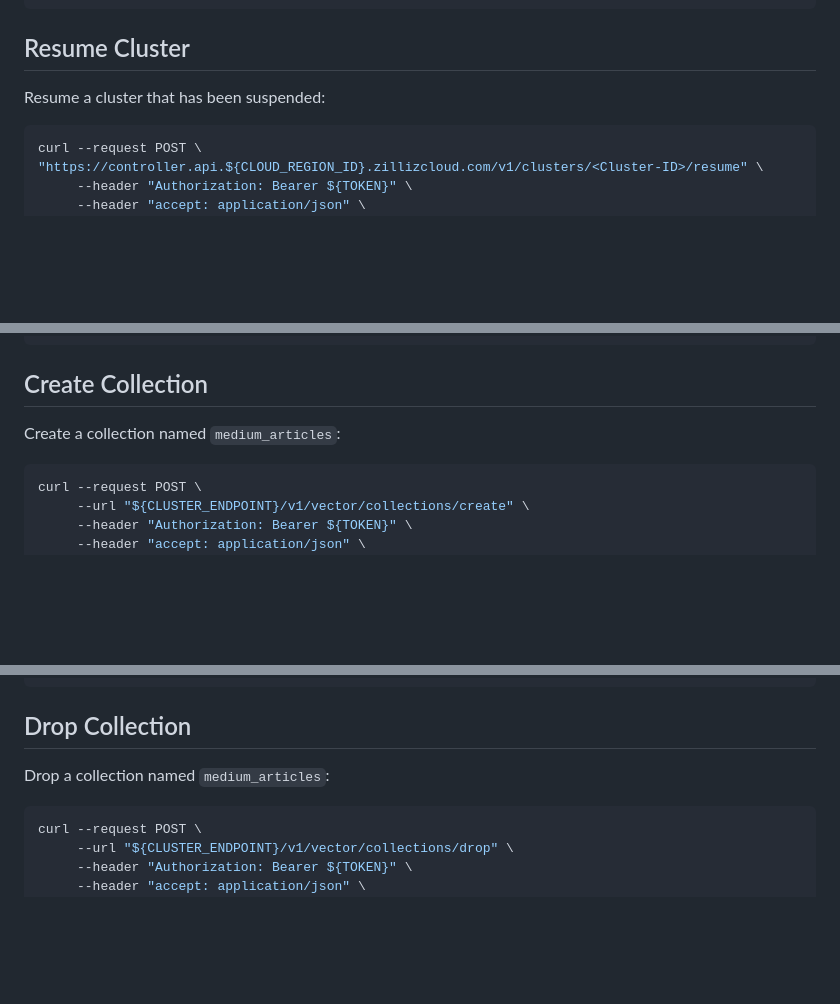
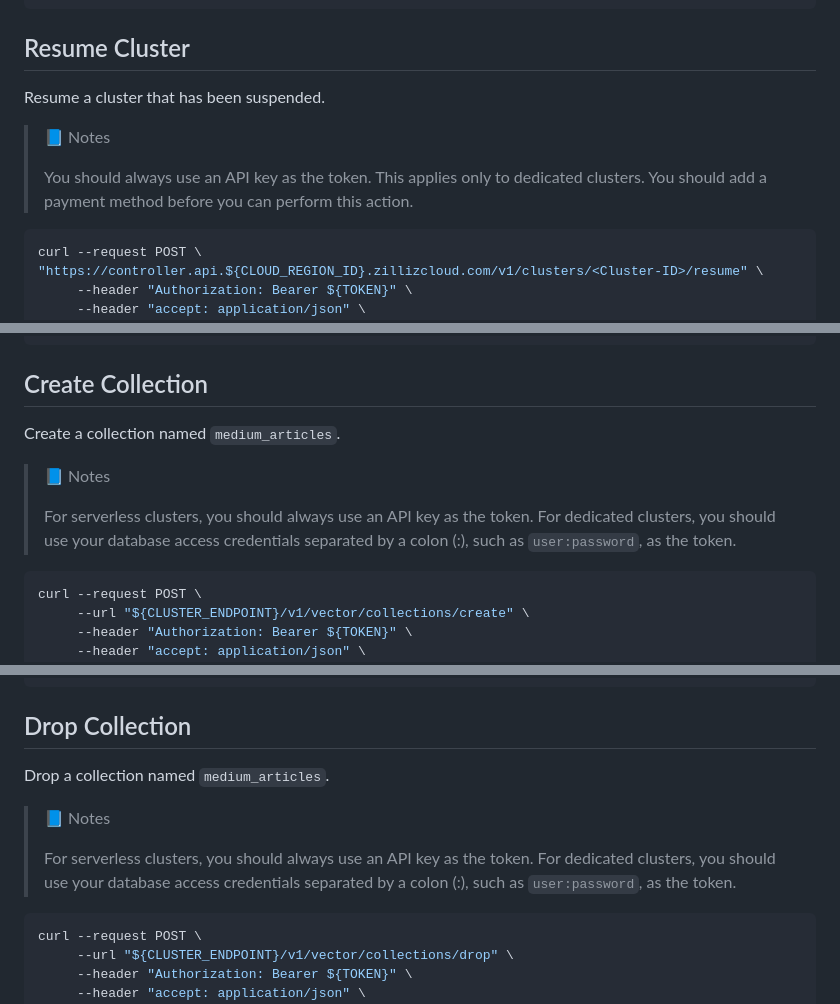
Before and after one commit to islasola/mockdoc, a Markdown page: apis/examples.md, 3 parts joined by grey strips. Drawn GitHub-style; blank space fills up the shorter version.

````diff
--- a/apis/examples.md
+++ b/apis/examples.md
@@ -119,7 +136,12 @@ Success response:
 
 ## Resume Cluster
 
-Resume a cluster that has been suspended:
+Resume a cluster that has been suspended.
+
+> 📘 Notes
+>
+> You should always use an API key as the token.
+> This applies only to dedicated clusters. You should add a payment method before you can perform this action.
 
 ```shell
 curl --request POST \ "https://controller.api.${CLOUD_REGION_ID}.zillizcloud.com/v1/clusters/<Cluster-ID>/resume" \
@@ -170,7 +196,12 @@ Success response:
 
 ## Create Collection
 
-Create a collection named `medium_articles`:
+Create a collection named `medium_articles`.
+
+> 📘 Notes
+>
+> For serverless clusters, you should always use an API key as the token.
+> For dedicated clusters, you should use your database access credentials separated by a colon (:), such as `user:password`, as the token.
 
 ```shell
 curl --request POST \
@@ -199,7 +230,12 @@ Success response:
 
 ## Drop Collection
 
-Drop a collection named `medium_articles`:
+Drop a collection named `medium_articles`.
+
+> 📘 Notes
+>
+> For serverless clusters, you should always use an API key as the token.
+> For dedicated clusters, you should use your database access credentials separated by a colon (:), such as `user:password`, as the token.
 
 ```shell
 curl --request POST \
````
Also changed, not shown: other parts of apis/examples.md (+83 -19 lines).
